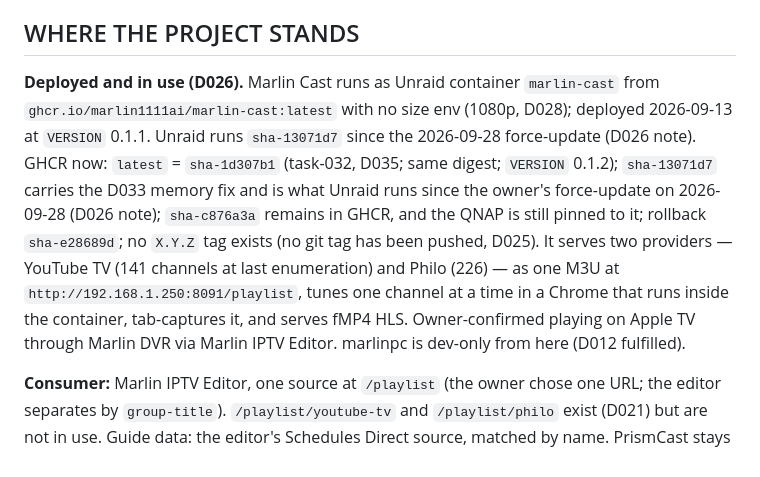
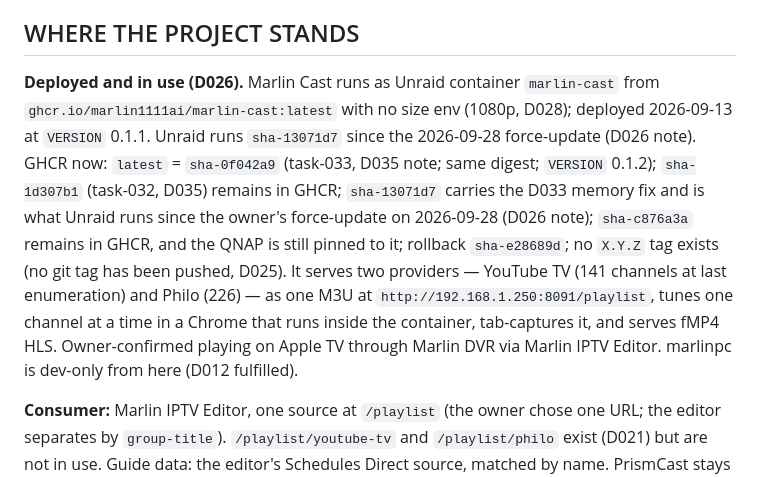
Before and after one commit to marlin1111ai/marlin-cast, a Markdown page: MARLIN-CAST-BRIEF.md, the part around the change. Drawn GitHub-style.

```diff
--- a/MARLIN-CAST-BRIEF.md
+++ b/MARLIN-CAST-BRIEF.md
@@ -8,7 +8,7 @@ Read in full: the FOREMAN INSTRUCTIONS (v6.2) the owner pastes at the top of the
 
 ## WHERE THE PROJECT STANDS
 
-**Deployed and in use (D026).** Marlin Cast runs as Unraid container `marlin-cast` from `ghcr.io/marlin1111ai/marlin-cast:latest` with no size env (1080p, D028); deployed 2026-09-13 at `VERSION` 0.1.1. Unraid runs `sha-13071d7` since the 2026-09-28 force-update (D026 note). GHCR now: `latest` = `sha-1d307b1` (task-032, D035; same digest; `VERSION` 0.1.2); `sha-13071d7` carries the D033 memory fix and is what Unraid runs since the owner's force-update on 2026-09-28 (D026 note); `sha-c876a3a` remains in GHCR, and the QNAP is still pinned to it; rollback `sha-e28689d`; no `X.Y.Z` tag exists (no git tag has been pushed, D025). It serves two providers — YouTube TV (141 channels at last enumeration) and Philo (226) — as one M3U at `http://192.168.1.250:8091/playlist`, tunes one channel at a time in a Chrome that runs inside the container, tab-captures it, and serves fMP4 HLS. Owner-confirmed playing on Apple TV through Marlin DVR via Marlin IPTV Editor. marlinpc is dev-only from here (D012 fulfilled).
+**Deployed and in use (D026).** Marlin Cast runs as Unraid container `marlin-cast` from `ghcr.io/marlin1111ai/marlin-cast:latest` with no size env (1080p, D028); deployed 2026-09-13 at `VERSION` 0.1.1. Unraid runs `sha-13071d7` since the 2026-09-28 force-update (D026 note). GHCR now: `latest` = `sha-0f042a9` (task-033, D035 note; same digest; `VERSION` 0.1.2); `sha-1d307b1` (task-032, D035) remains in GHCR; `sha-13071d7` carries the D033 memory fix and is what Unraid runs since the owner's force-update on 2026-09-28 (D026 note); `sha-c876a3a` remains in GHCR, and the QNAP is still pinned to it; rollback `sha-e28689d`; no `X.Y.Z` tag exists (no git tag has been pushed, D025). It serves two providers — YouTube TV (141 channels at last enumeration) and Philo (226) — as one M3U at `http://192.168.1.250:8091/playlist`, tunes one channel at a time in a Chrome that runs inside the container, tab-captures it, and serves fMP4 HLS. Owner-confirmed playing on Apple TV through Marlin DVR via Marlin IPTV Editor. marlinpc is dev-only from here (D012 fulfilled).
 
 **Consumer:** Marlin IPTV Editor, one source at `/playlist` (the owner chose one URL; the editor separates by `group-title`). `/playlist/youtube-tv` and `/playlist/philo` exist (D021) but are not in use. Guide data: the editor's Schedules Direct source, matched by name. PrismCast stays as the Channels DVR source; the Channels DVR playback defect remains parked (D016).
 
```
Also changed, not shown: notebook/SESSION-STATE.md (+4 -3 lines).
